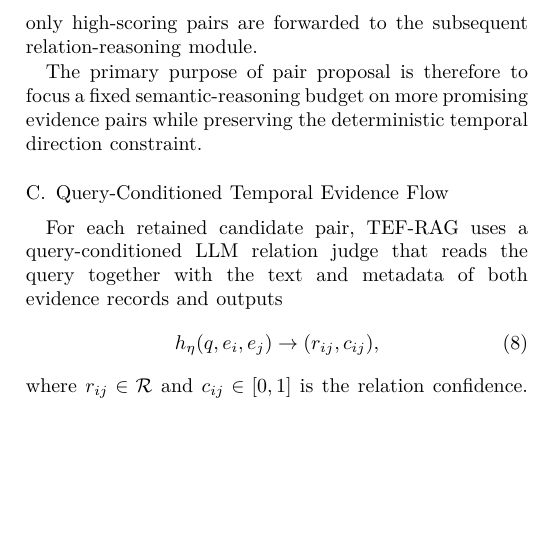
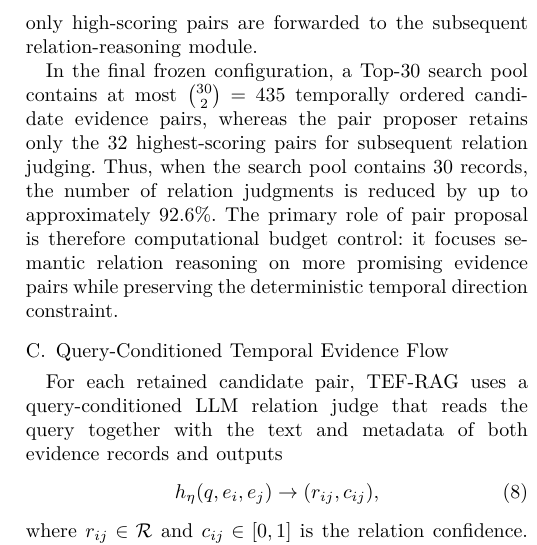
Before and after one commit to joceah/TEF-RAG, a LaTeX paper (paper/TEF_RAG_ICRA_style_en_v1.tex, which reads paper/sections_en/03_method_outline.tex): part of one column of page 4 of 11, cut so that both start at the same text, the shorter picture padded with empty space. Compiled offline with XeLaTeX.

Commit message:
Clarify pair-proposal computation reduction in English

```diff
--- a/paper/sections_en/03_method_outline.tex
+++ b/paper/sections_en/03_method_outline.tex
@@ -32,7 +32,11 @@ p_{ij}
 
 Here, $\phi_p(q,e_i,e_j)$ denotes the feature representation of query $q$ and evidence pair $(e_i,e_j)$. It includes textual relevance between the query and both records, similarity between the two records, event types, temporal gaps, and supersession-related information. If an evidence pair realizes a required relation in an annotated reference evidence flow from the training data, it is treated as a positive sample; all other temporally valid pairs are treated as negative samples. Logistic regression is then used to learn the priority of each candidate pair, and only high-scoring pairs are forwarded to the subsequent relation-reasoning module.
 
-The primary purpose of pair proposal is therefore to focus a fixed semantic-reasoning budget on more promising evidence pairs while preserving the deterministic temporal direction constraint.
+In the final frozen configuration, a Top-30 search pool contains at most
+$\binom{30}{2}=435$ temporally ordered candidate evidence pairs,
+whereas the pair proposer retains only the 32 highest-scoring pairs for subsequent relation judging.
+Thus, when the search pool contains 30 records, the number of relation judgments is reduced by up to approximately 92.6\%.
+The primary role of pair proposal is therefore computational budget control: it focuses semantic relation reasoning on more promising evidence pairs while preserving the deterministic temporal direction constraint.
 
 \subsection{Query-Conditioned Temporal Evidence Flow}
 
```
